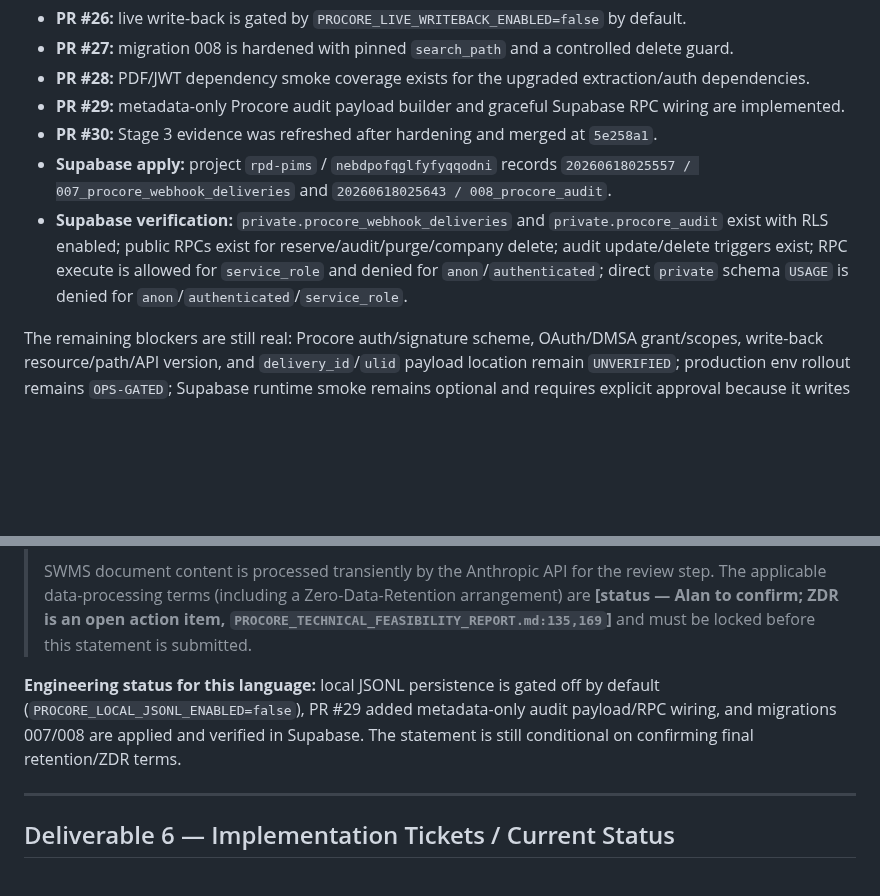
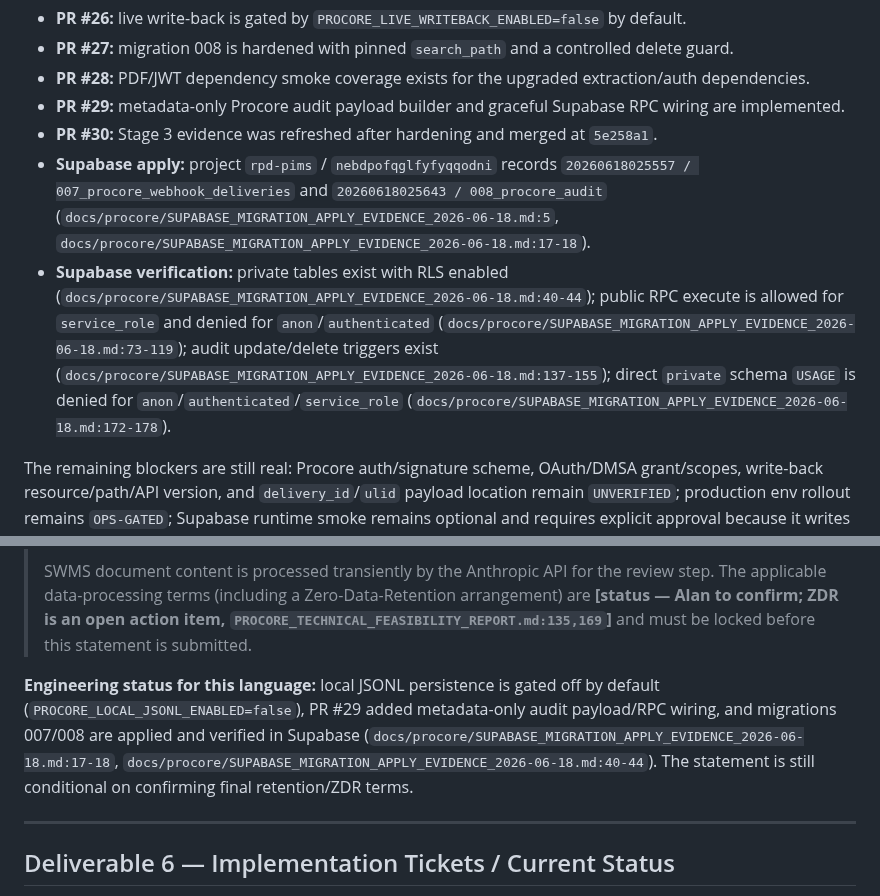
Before and after one commit to mcxl/gatekeeper, a Markdown page: docs/procore/STAGE3_CERTIFICATION_PLAN_V2.md, 2 parts joined by grey strips. Drawn GitHub-style; blank space fills up the shorter version.

Commit message:
docs(procore): add supabase migration evidence transcript

```diff
--- a/docs/procore/STAGE3_CERTIFICATION_PLAN_V2.md
+++ b/docs/procore/STAGE3_CERTIFICATION_PLAN_V2.md
@@ -14,8 +14,8 @@ This plan has now advanced beyond the original read-only planning state. `main`
 - **PR #28:** PDF/JWT dependency smoke coverage exists for the upgraded extraction/auth dependencies.
 - **PR #29:** metadata-only Procore audit payload builder and graceful Supabase RPC wiring are implemented.
 - **PR #30:** Stage 3 evidence was refreshed after hardening and merged at `5e258a1`.
-- **Supabase apply:** project `rpd-pims` / `nebdpofqglfyfyqqodni` records `20260618025557 / 007_procore_webhook_deliveries` and `20260618025643 / 008_procore_audit`.
-- **Supabase verification:** `private.procore_webhook_deliveries` and `private.procore_audit` exist with RLS enabled; public RPCs exist for reserve/audit/purge/company delete; audit update/delete triggers exist; RPC execute is allowed for `service_role` and denied for `anon`/`authenticated`; direct `private` schema `USAGE` is denied for `anon`/`authenticated`/`service_role`.
+- **Supabase apply:** project `rpd-pims` / `nebdpofqglfyfyqqodni` records `20260618025557 / 007_procore_webhook_deliveries` and `20260618025643 / 008_procore_audit` (`docs/procore/SUPABASE_MIGRATION_APPLY_EVIDENCE_2026-06-18.md:5`, `docs/procore/SUPABASE_MIGRATION_APPLY_EVIDENCE_2026-06-18.md:17-18`).
+- **Supabase verification:** private tables exist with RLS enabled (`docs/procore/SUPABASE_MIGRATION_APPLY_EVIDENCE_2026-06-18.md:40-44`); public RPC execute is allowed for `service_role` and denied for `anon`/`authenticated` (`docs/procore/SUPABASE_MIGRATION_APPLY_EVIDENCE_2026-06-18.md:73-119`); audit update/delete triggers exist (`docs/procore/SUPABASE_MIGRATION_APPLY_EVIDENCE_2026-06-18.md:137-155`); direct `private` schema `USAGE` is denied for `anon`/`authenticated`/`service_role` (`docs/procore/SUPABASE_MIGRATION_APPLY_EVIDENCE_2026-06-18.md:172-178`).
 
 The remaining blockers are still real: Procore auth/signature scheme, OAuth/DMSA grant/scopes, write-back resource/path/API version, and `delivery_id`/`ulid` payload location remain `UNVERIFIED`; production env rollout remains `OPS-GATED`; Supabase runtime smoke remains optional and requires explicit approval because it writes synthetic rows.
 
@@ -150,7 +150,7 @@ Each phase lists objective, key evidence, and exit gate. Per `CLAUDE.md`, any ph
 >
 > SWMS document content is processed transiently by the Anthropic API for the review step. The applicable data-processing terms (including a Zero-Data-Retention arrangement) are **[status — Alan to confirm; ZDR is an open action item, `PROCORE_TECHNICAL_FEASIBILITY_REPORT.md:135,169`]** and must be locked before this statement is submitted.
 
-**Engineering status for this language:** local JSONL persistence is gated off by default (`PROCORE_LOCAL_JSONL_ENABLED=false`), PR #29 added metadata-only audit payload/RPC wiring, and migrations 007/008 are applied and verified in Supabase. The statement is still conditional on confirming final retention/ZDR terms.
+**Engineering status for this language:** local JSONL persistence is gated off by default (`PROCORE_LOCAL_JSONL_ENABLED=false`), PR #29 added metadata-only audit payload/RPC wiring, and migrations 007/008 are applied and verified in Supabase (`docs/procore/SUPABASE_MIGRATION_APPLY_EVIDENCE_2026-06-18.md:17-18`, `docs/procore/SUPABASE_MIGRATION_APPLY_EVIDENCE_2026-06-18.md:40-44`). The statement is still conditional on confirming final retention/ZDR terms.
 
 ---
 
```
Also changed, not shown: docs/procore/SUPABASE_MIGRATION_APPLY_EVIDENCE_2026-06-18.md (added, +181 -0 lines), docs/procore/TRACK_A_COMPLETION_REPORT.md (+6 -4 lines).
